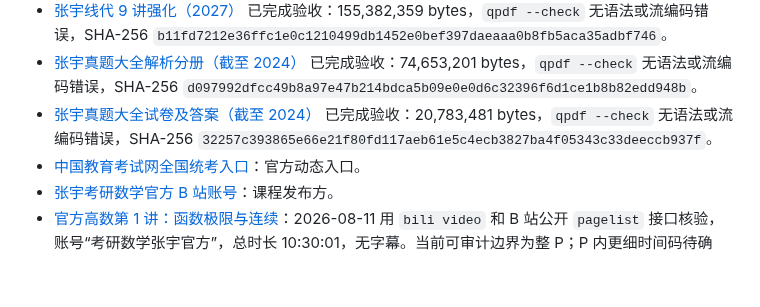
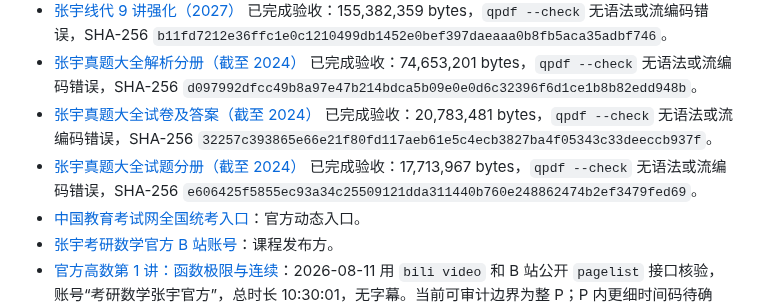
Before and after one commit to Evan-Joseph/math2-flashcards, a Markdown page: 02_材料索引.md, the part around the change. Drawn GitHub-style; blank space fills up the shorter version.

Commit message:
登记数学二真题试题分册验收

```diff
--- a/02_材料索引.md
+++ b/02_材料索引.md
@@ -130,6 +130,7 @@
 - [张宇线代 9 讲强化（2027）](01_教材与讲义/【数学二】张宇线代9讲强化_2027.pdf) 已完成验收：155,382,359 bytes，`qpdf --check` 无语法或流编码错误，SHA-256 `b11fd7212e36ffc1e0c1210499db1452e0bef397daeaaa0b8fb5aca35adbf746`。
 - [张宇真题大全解析分册（截至 2024）](01_教材与讲义/【数学二】张宇真题大全解析分册_截至2024.pdf) 已完成验收：74,653,201 bytes，`qpdf --check` 无语法或流编码错误，SHA-256 `d097992dfcc49b8a97e47b214bdca5b09e0e0d6c32396f6d1ce1b8b82edd948b`。
 - [张宇真题大全试卷及答案（截至 2024）](01_教材与讲义/【数学二】张宇真题大全试卷及答案_截至2024.pdf) 已完成验收：20,783,481 bytes，`qpdf --check` 无语法或流编码错误，SHA-256 `32257c393865e66e21f80fd117aeb61e5c4ecb3827ba4f05343c33deeccb937f`。
+- [张宇真题大全试题分册（截至 2024）](01_教材与讲义/【数学二】张宇真题大全试题分册_截至2024.pdf) 已完成验收：17,713,967 bytes，`qpdf --check` 无语法或流编码错误，SHA-256 `e606425f5855ec93a34c25509121dda311440b760e248862474b2ef3479fed69`。
 - [中国教育考试网全国统考入口](https://yankao.neea.edu.cn/)：官方动态入口。
 - [张宇考研数学官方 B 站账号](https://space.bilibili.com/679237565)：课程发布方。
 - [官方高数第 1 讲：函数极限与连续](https://www.bilibili.com/video/BV1Czc4zvEho/)：2026-08-11 用 `bili video` 和 B 站公开 `pagelist` 接口核验，账号“考研数学张宇官方”，总时长 10:30:01，无字幕。当前可审计边界为整 P；P 内更细时间码待确认。
```
